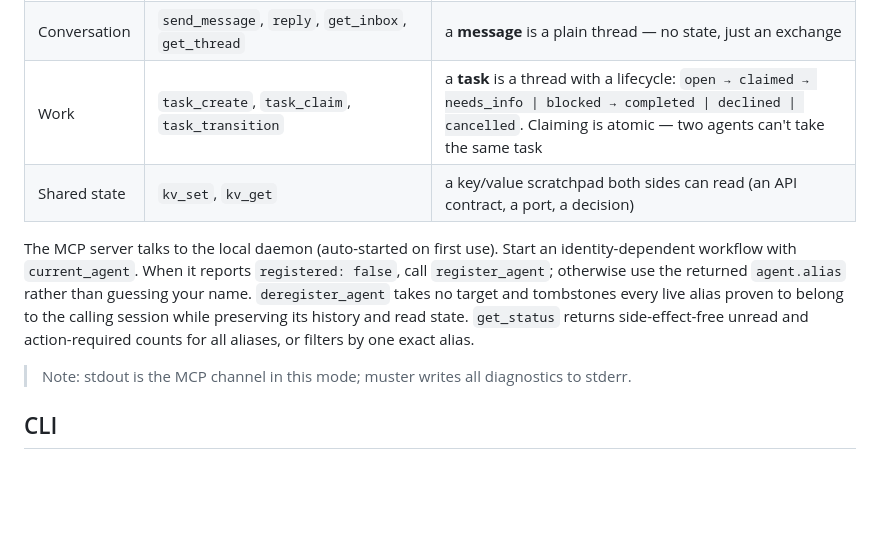
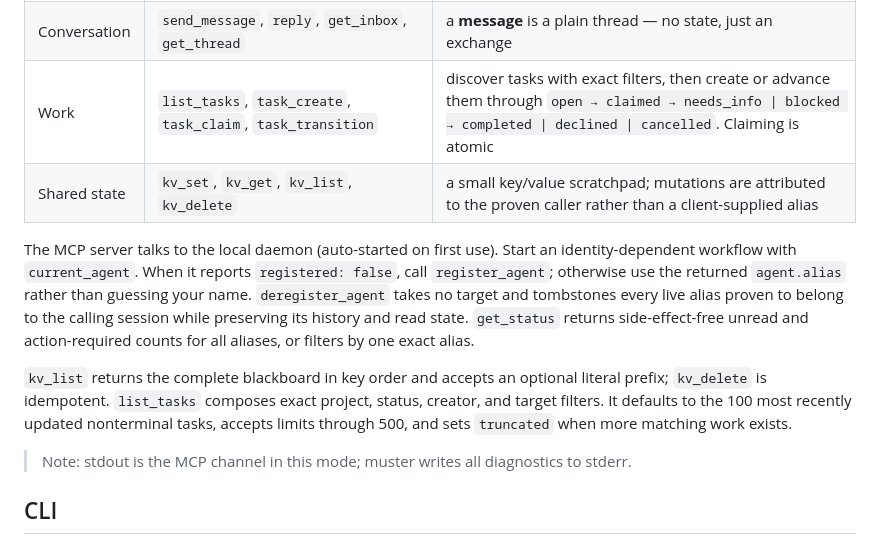
Before and after one commit to schuettc/muster, a Markdown page: README.md, the part around the change. Drawn GitHub-style; blank space fills up the shorter version.

Commit message:
docs: document MCP data actions

```diff
--- a/README.md
+++ b/README.md
@@ -110,8 +110,8 @@ The tools, by what they do:
 |---|---|---|
 | Identity | `current_agent`, `register_agent`, `deregister_agent`, `list_agents`, `get_status` | discover your proven identity first; join or leave the bus; see who's on it; inspect unread counts without marking mail read |
 | Conversation | `send_message`, `reply`, `get_inbox`, `get_thread` | a **message** is a plain thread — no state, just an exchange |
-| Work | `task_create`, `task_claim`, `task_transition` | a **task** is a thread with a lifecycle: `open → claimed → needs_info \| blocked → completed \| declined \| cancelled`. Claiming is atomic — two agents can't take the same task |
-| Shared state | `kv_set`, `kv_get` | a key/value scratchpad both sides can read (an API contract, a port, a decision) |
+| Work | `list_tasks`, `task_create`, `task_claim`, `task_transition` | discover tasks with exact filters, then create or advance them through `open → claimed → needs_info \| blocked → completed \| declined \| cancelled`. Claiming is atomic |
+| Shared state | `kv_set`, `kv_get`, `kv_list`, `kv_delete` | a small key/value scratchpad; mutations are attributed to the proven caller rather than a client-supplied alias |
 
 The MCP server talks to the local daemon (auto-started on first use). Start an
 identity-dependent workflow with `current_agent`. When it reports
@@ -120,6 +120,12 @@ identity-dependent workflow with `current_agent`. When it reports
 and tombstones every live alias proven to belong to the calling session while
 preserving its history and read state. `get_status` returns side-effect-free unread
 and action-required counts for all aliases, or filters by one exact alias.
+
+`kv_list` returns the complete blackboard in key order and accepts an optional
+literal prefix; `kv_delete` is idempotent. `list_tasks` composes exact project,
+status, creator, and target filters. It defaults to the 100 most recently
+updated nonterminal tasks, accepts limits through 500, and sets `truncated`
+when more matching work exists.
 
 > Note: stdout is the MCP channel in this mode; muster writes all diagnostics to
 > stderr.
```
Also changed, not shown: docs/hosted-backend.md (+5 -0 lines), docs/release-notes.md (+4 -0 lines).
